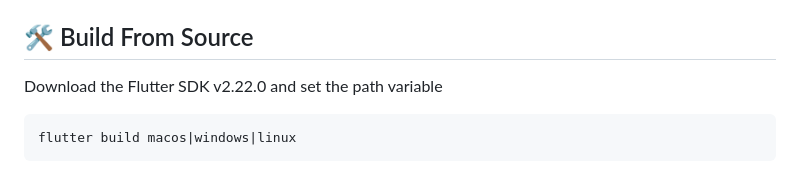
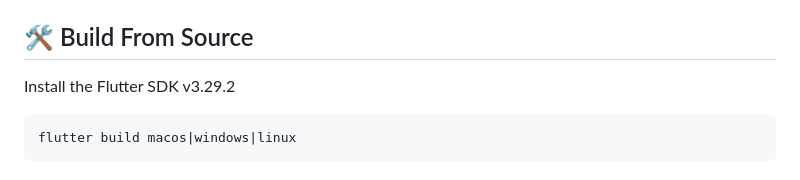
Before and after one commit to AminBhst/brisk, a Markdown page: README.md, the part around the change. GitHub-like rendering.

````diff
--- a/README.md
+++ b/README.md
@@ -73,7 +73,7 @@ https://github.com/user-attachments/assets/fc63dcf4-0e69-4610-9c92-f26f12f9ad01
 
 ## :hammer_and_wrench: Build From Source
 
-Download the Flutter SDK v2.22.0 and set the path variable
+Install the Flutter SDK v3.29.2
 
 ```bash
 flutter build macos|windows|linux
````
